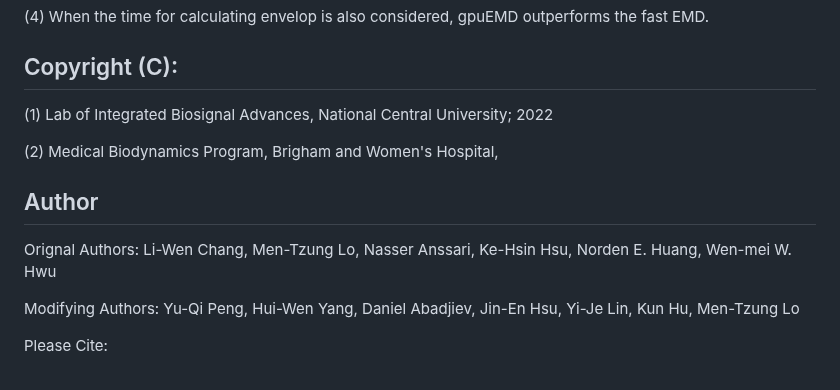
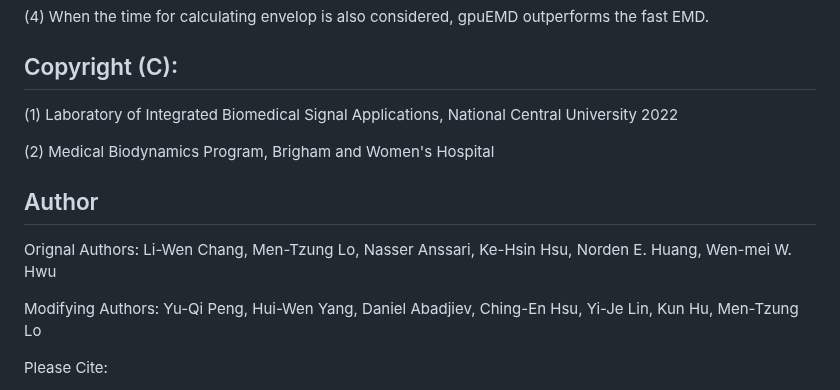
Before and after one commit to lolinlab/parallelEMD, a Markdown page: README.md, the part around the change. Rendered like a GitHub page.

```diff
--- a/README.md
+++ b/README.md
@@ -216,15 +216,15 @@ Testing environment:
 
 ## Copyright (C):
 
-(1) Lab of Integrated Biosignal Advances, National Central University; 2022
+(1) Laboratory of Integrated Biomedical Signal Applications, National Central University 2022
 
-(2) Medical Biodynamics Program, Brigham and Women's Hospital,
+(2) Medical Biodynamics Program, Brigham and Women's Hospital
 
 
 ## Author
 Orignal Authors: Li-Wen Chang, Men-Tzung Lo, Nasser Anssari, Ke-Hsin Hsu, Norden E. Huang, Wen-mei W. Hwu
 
-Modifying Authors: Yu-Qi Peng, Hui-Wen Yang, Daniel Abadjiev, Jin-En Hsu, Yi-Je Lin, Kun Hu, Men-Tzung Lo
+Modifying Authors: Yu-Qi Peng, Hui-Wen Yang, Daniel Abadjiev, Ching-En Hsu, Yi-Je Lin, Kun Hu, Men-Tzung Lo
 
 Please Cite:
 
```
